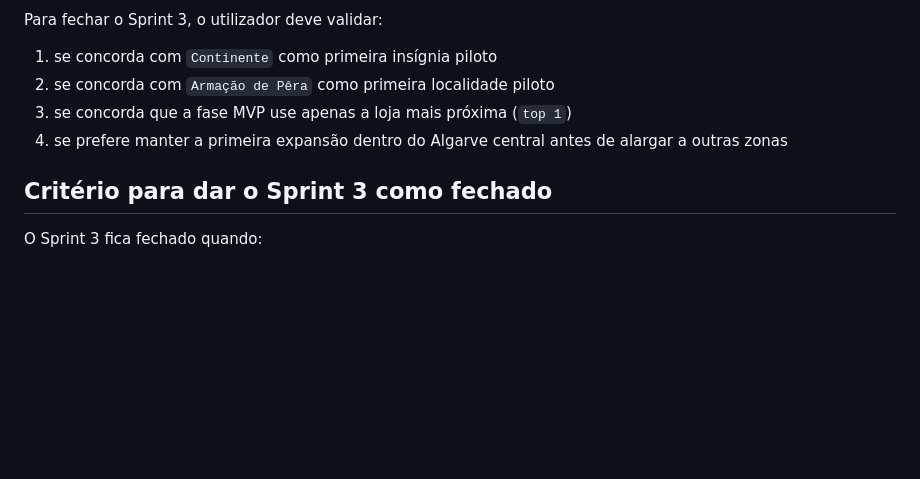
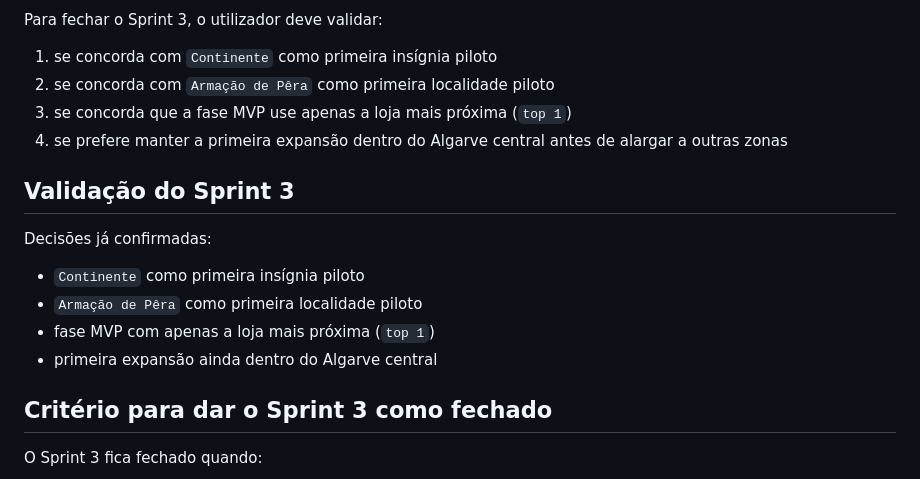
Before and after one commit to majoroka/cabaz, a Markdown page: docs/localizacao-lojas-reais-sprint-3.md, the part around the change. GitHub-like rendering; blank space fills up the shorter version.

Commit message:
Fecha sprint 3 de localização e lojas reais

```diff
--- a/docs/localizacao-lojas-reais-sprint-3.md
+++ b/docs/localizacao-lojas-reais-sprint-3.md
@@ -186,6 +186,15 @@ Para fechar o Sprint 3, o utilizador deve validar:
 3. se concorda que a fase MVP use apenas a loja mais próxima (`top 1`)
 4. se prefere manter a primeira expansão dentro do Algarve central antes de alargar a outras zonas
 
+## Validação do Sprint 3
+
+Decisões já confirmadas:
+
+- `Continente` como primeira insígnia piloto
+- `Armação de Pêra` como primeira localidade piloto
+- fase MVP com apenas a loja mais próxima (`top 1`)
+- primeira expansão ainda dentro do Algarve central
+
 ## Critério para dar o Sprint 3 como fechado
 
 O Sprint 3 fica fechado quando:
```
Also changed, not shown: ROADMAP.md (+5 -5 lines).
